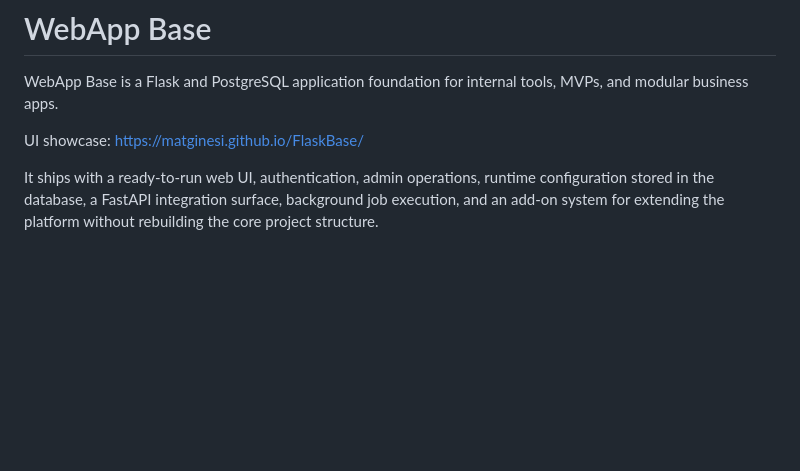
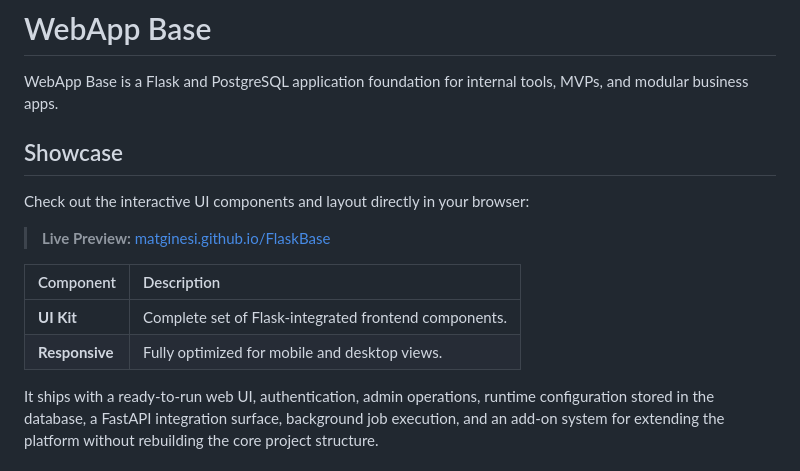
Before and after one commit to matginesi/FlaskBase, a Markdown page: README.md, the part around the change. Drawn GitHub-style; blank space fills up the shorter version.

```diff
--- a/README.md
+++ b/README.md
@@ -2,7 +2,17 @@
 
 WebApp Base is a Flask and PostgreSQL application foundation for internal tools, MVPs, and modular business apps.
 
-UI showcase: https://matginesi.github.io/FlaskBase/
+## Showcase
+
+Check out the interactive UI components and layout directly in your browser:
+
+> **Live Preview:** [matginesi.github.io/FlaskBase](https://matginesi.github.io/FlaskBase/)
+
+| Component | Description |
+| :--- | :--- |
+| **UI Kit** | Complete set of Flask-integrated frontend components. |
+| **Responsive** | Fully optimized for mobile and desktop views. |
+
 
 It ships with a ready-to-run web UI, authentication, admin operations, runtime configuration stored in the database, a FastAPI integration surface, background job execution, and an add-on system for extending the platform without rebuilding the core project structure.
 
```
